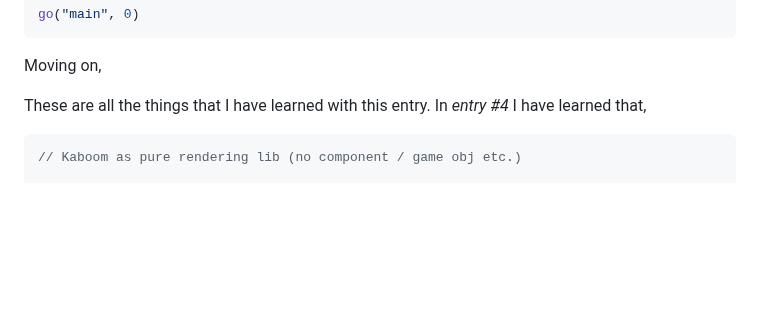
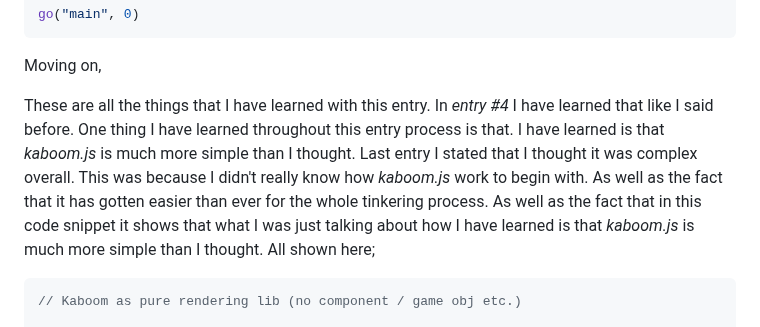
Before and after one commit to nayere6342/sep11-freedom-project, a Markdown page: blog/entry05.md, the part around the change. GitHub-like rendering; blank space fills up the shorter version.

````diff
--- a/blog/entry05.md
+++ b/blog/entry05.md
@@ -528,7 +528,7 @@ go("main", 0)
 
 Moving on,
 
-These are all the things that I have learned with this entry. In _entry #4_ I have learned that,
+These are all the things that I have learned with this entry. In _entry #4_ I have learned that like I said before. One thing I have learned throughout this entry process is that. I have learned is that _kaboom.js_ is much more simple than I thought. Last entry I stated that I thought it was complex overall. This was because I didn't really know how _kaboom.js_ work to begin with. As well as the fact that it has gotten easier than ever for the whole tinkering process. As well as the fact that in this code snippet it shows that what I was just talking about how I have learned is that _kaboom.js_ is much more simple than I thought. All shown here;
 
 ```JS
 // Kaboom as pure rendering lib (no component / game obj etc.)
````
